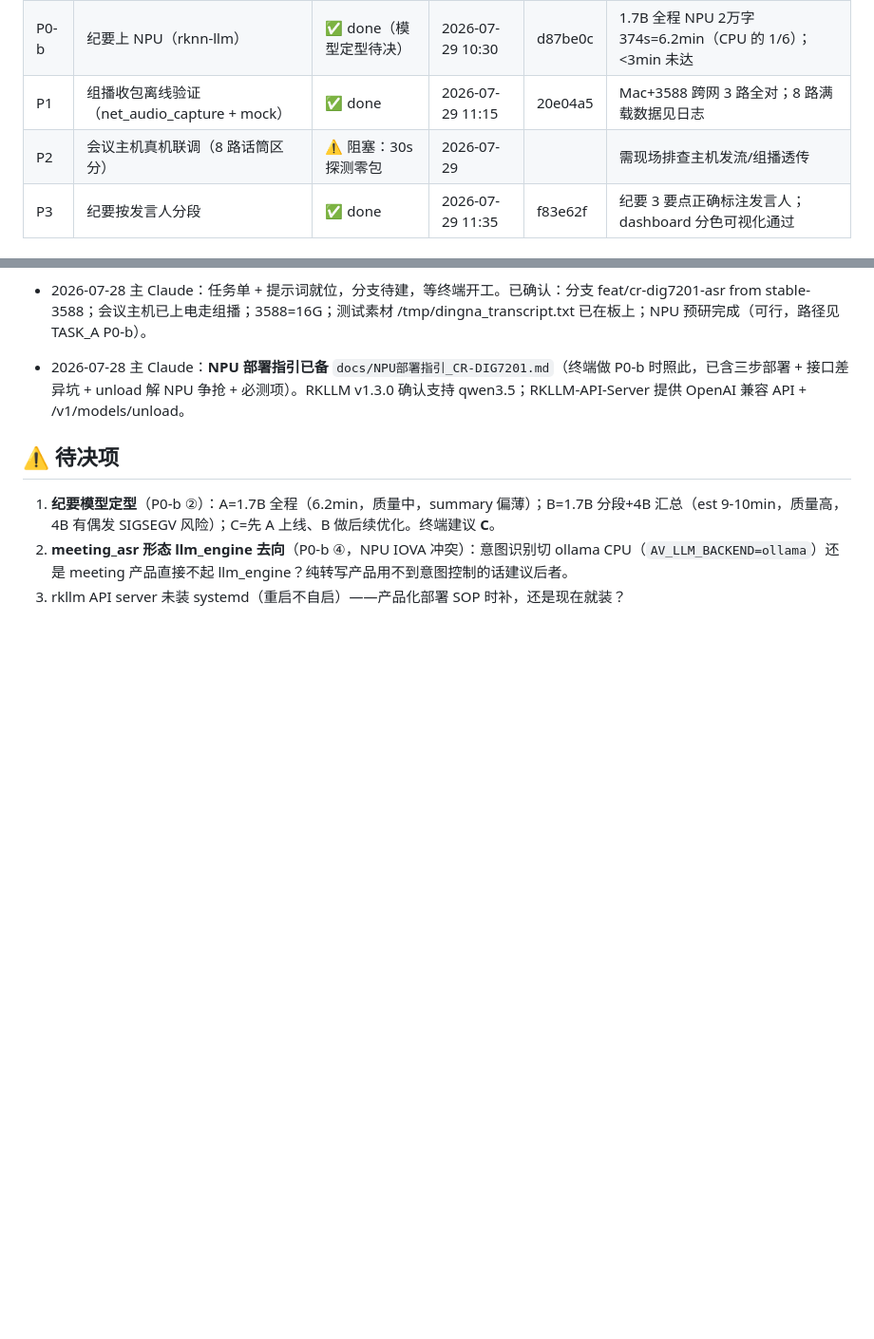
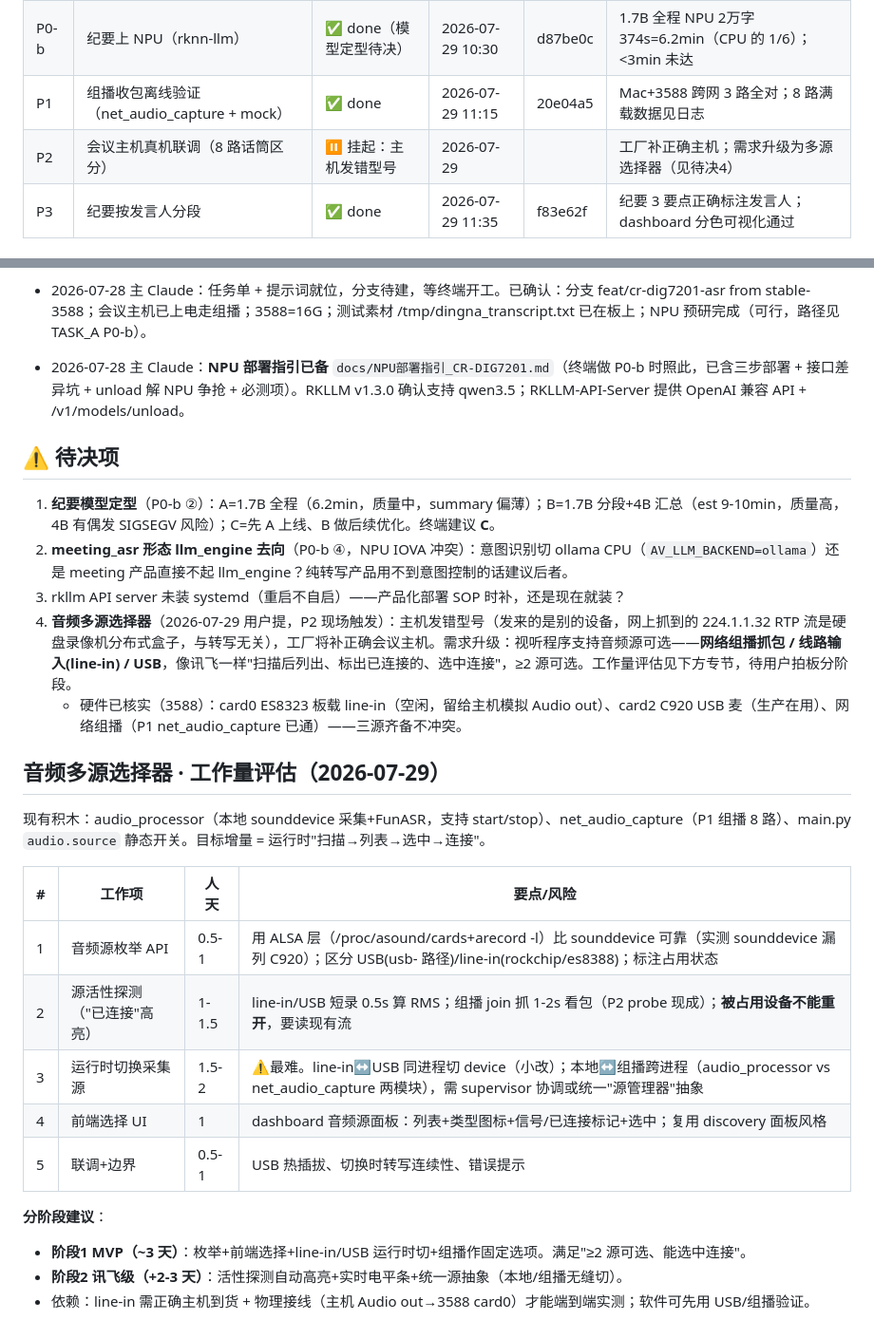
Before and after one commit to flyfish17/av_unified_mvp, a Markdown page: docs/PROGRESS_CR-DIG7201.md, 2 parts joined by grey strips. Shown at 95% size. GitHub-like rendering; blank space fills up the shorter version.

Commit message:
docs(cr-dig7201): P2 挂起(主机发错) + 音频多源选择器工作量评估
Co-Authored-By: Claude Fable 5 <noreply@anthropic.com>

```diff
--- a/docs/PROGRESS_CR-DIG7201.md
+++ b/docs/PROGRESS_CR-DIG7201.md
@@ -13,7 +13,7 @@
 | P0-a | 会议转写 profile + 纪要分段 | ✅ done | 2026-07-28 17:45 | ce2cb00 | 2万字 37.4min 完整纪要；短会 5.5min 无回归 |
 | P0-b | 纪要上 NPU（rknn-llm） | ✅ done（模型定型待决） | 2026-07-29 10:30 | d87be0c | 1.7B 全程 NPU 2万字 374s=6.2min（CPU 的 1/6）；<3min 未达 |
 | P1 | 组播收包离线验证（net_audio_capture + mock） | ✅ done | 2026-07-29 11:15 | 20e04a5 | Mac+3588 跨网 3 路全对；8 路满载数据见日志 |
-| P2 | 会议主机真机联调（8 路话筒区分） | ⚠️ 阻塞：30s 探测零包 | 2026-07-29 | | 需现场排查主机发流/组播透传 |
+| P2 | 会议主机真机联调（8 路话筒区分） | ⏸ 挂起：主机发错型号 | 2026-07-29 | | 工厂补正确主机；需求升级为多源选择器（见待决4） |
 | P3 | 纪要按发言人分段 | ✅ done | 2026-07-29 11:35 | f83e62f | 纪要 3 要点正确标注发言人；dashboard 分色可视化通过 |
 
 ## 进度日志（追加式）
@@ -65,3 +65,22 @@
 1. **纪要模型定型**（P0-b ②）：A=1.7B 全程（6.2min，质量中，summary 偏薄）；B=1.7B 分段+4B 汇总（est 9-10min，质量高，4B 有偶发 SIGSEGV 风险）；C=先 A 上线、B 做后续优化。终端建议 **C**。
 2. **meeting_asr 形态 llm_engine 去向**（P0-b ④，NPU IOVA 冲突）：意图识别切 ollama CPU（`AV_LLM_BACKEND=ollama`）还是 meeting 产品直接不起 llm_engine？纯转写产品用不到意图控制的话建议后者。
 3. rkllm API server 未装 systemd（重启不自启）——产品化部署 SOP 时补，还是现在就装？
+4. **音频多源选择器**（2026-07-29 用户提，P2 现场触发）：主机发错型号（发来的是别的设备，网上抓到的 224.1.1.32 RTP 流是硬盘录像机分布式盒子，与转写无关），工厂将补正确会议主机。需求升级：视听程序支持音频源可选——**网络组播抓包 / 线路输入(line-in) / USB**，像讯飞一样"扫描后列出、标出已连接的、选中连接"，≥2 源可选。工作量评估见下方专节，待用户拍板分阶段。
+    - 硬件已核实（3588）：card0 ES8323 板载 line-in（空闲，留给主机模拟 Audio out）、card2 C920 USB 麦（生产在用）、网络组播（P1 net_audio_capture 已通）——三源齐备不冲突。
+
+## 音频多源选择器 · 工作量评估（2026-07-29）
+
+现有积木：audio_processor（本地 sounddevice 采集+FunASR，支持 start/stop）、net_audio_capture（P1 组播 8 路）、main.py `audio.source` 静态开关。目标增量 = 运行时"扫描→列表→选中→连接"。
+
+| # | 工作项 | 人天 | 要点/风险 |
+|---|---|---|---|
+| 1 | 音频源枚举 API | 0.5-1 | 用 ALSA 层（/proc/asound/cards+arecord -l）比 sounddevice 可靠（实测 sounddevice 漏列 C920）；区分 USB(usb- 路径)/line-in(rockchip/es8388)；标注占用状态 |
+| 2 | 源活性探测（"已连接"高亮） | 1-1.5 | line-in/USB 短录 0.5s 算 RMS；组播 join 抓 1-2s 看包（P2 probe 现成）；**被占用设备不能重开**，要读现有流 |
+| 3 | 运行时切换采集源 | 1.5-2 | ⚠️最难。line-in↔USB 同进程切 device（小改）；本地↔组播跨进程（audio_processor vs net_audio_capture 两模块），需 supervisor 协调或统一"源管理器"抽象 |
+| 4 | 前端选择 UI | 1 | dashboard 音频源面板：列表+类型图标+信号/已连接标记+选中；复用 discovery 面板风格 |
+| 5 | 联调+边界 | 0.5-1 | USB 热插拔、切换时转写连续性、错误提示 |
+
+**分阶段建议**：
+- **阶段1 MVP（~3 天）**：枚举+前端选择+line-in/USB 运行时切+组播作固定选项。满足"≥2 源可选、能选中连接"。
+- **阶段2 讯飞级（+2-3 天）**：活性探测自动高亮+实时电平条+统一源抽象（本地/组播无缝切）。
+- 依赖：line-in 需正确主机到货 + 物理接线（主机 Audio out→3588 card0）才能端到端实测；软件可先用 USB/组播验证。
```
